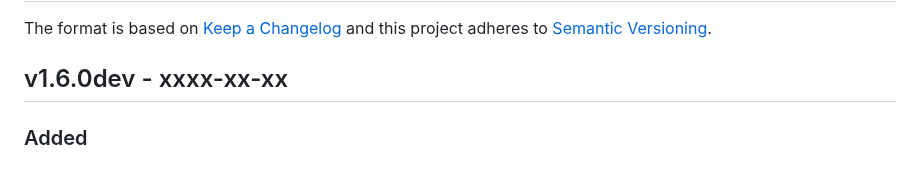
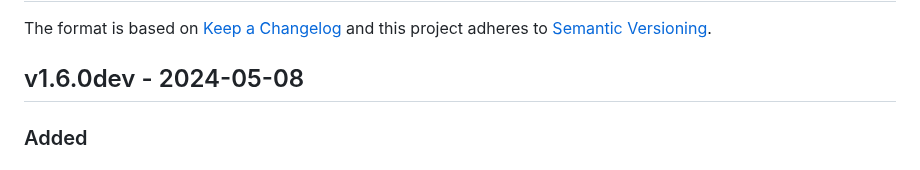
Before and after one commit to nf-core/differentialabundance, a Markdown page: CHANGELOG.md, the part around one of its changes. GitHub-like rendering.

```diff
--- a/CHANGELOG.md
+++ b/CHANGELOG.md
@@ -3,7 +3,7 @@
 The format is based on [Keep a Changelog](https://keepachangelog.com/en/1.0.0/)
 and this project adheres to [Semantic Versioning](https://semver.org/spec/v2.0.0.html).
 
-## v1.6.0dev - xxxx-xx-xx
+## v1.6.0dev - 2024-05-08
 
 ### Added
 
```
Also changed, not shown: other parts of CHANGELOG.md (+1 -1 lines).
